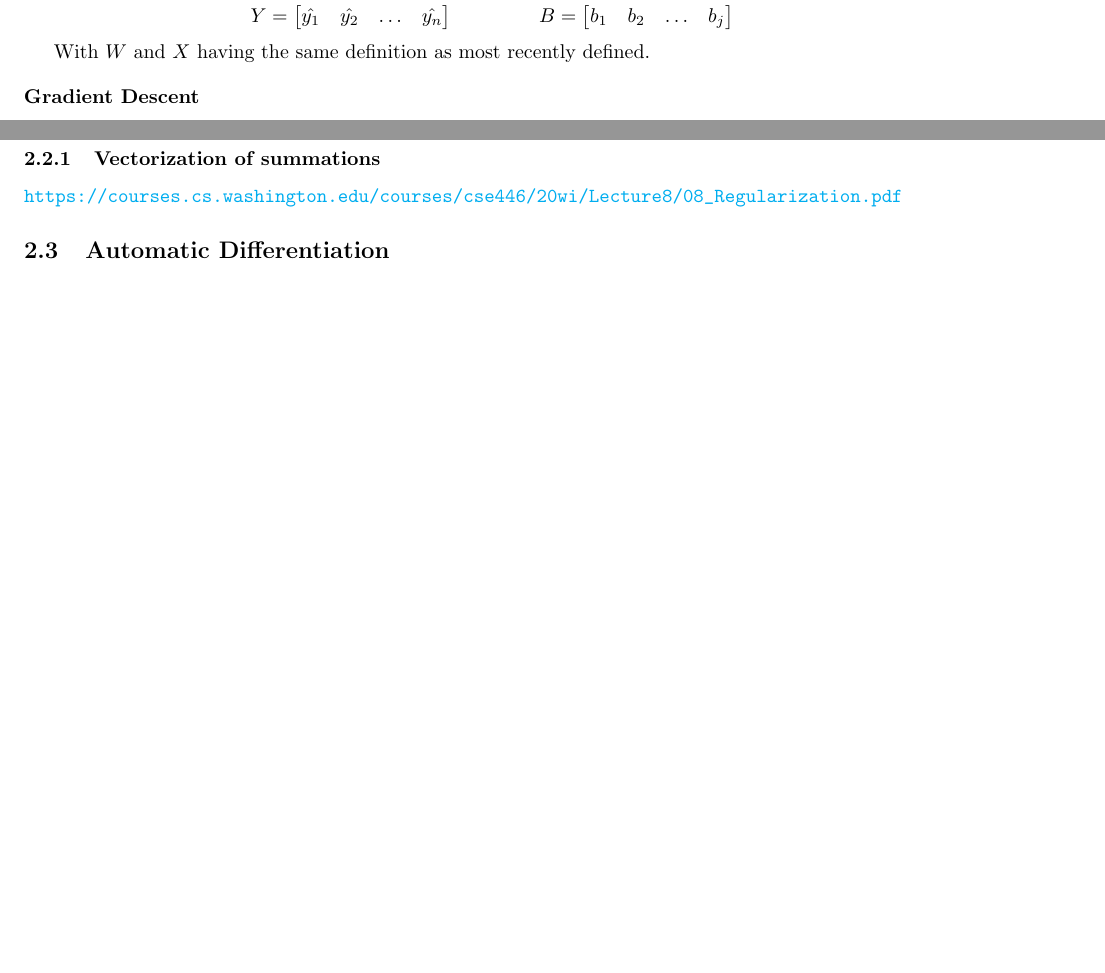
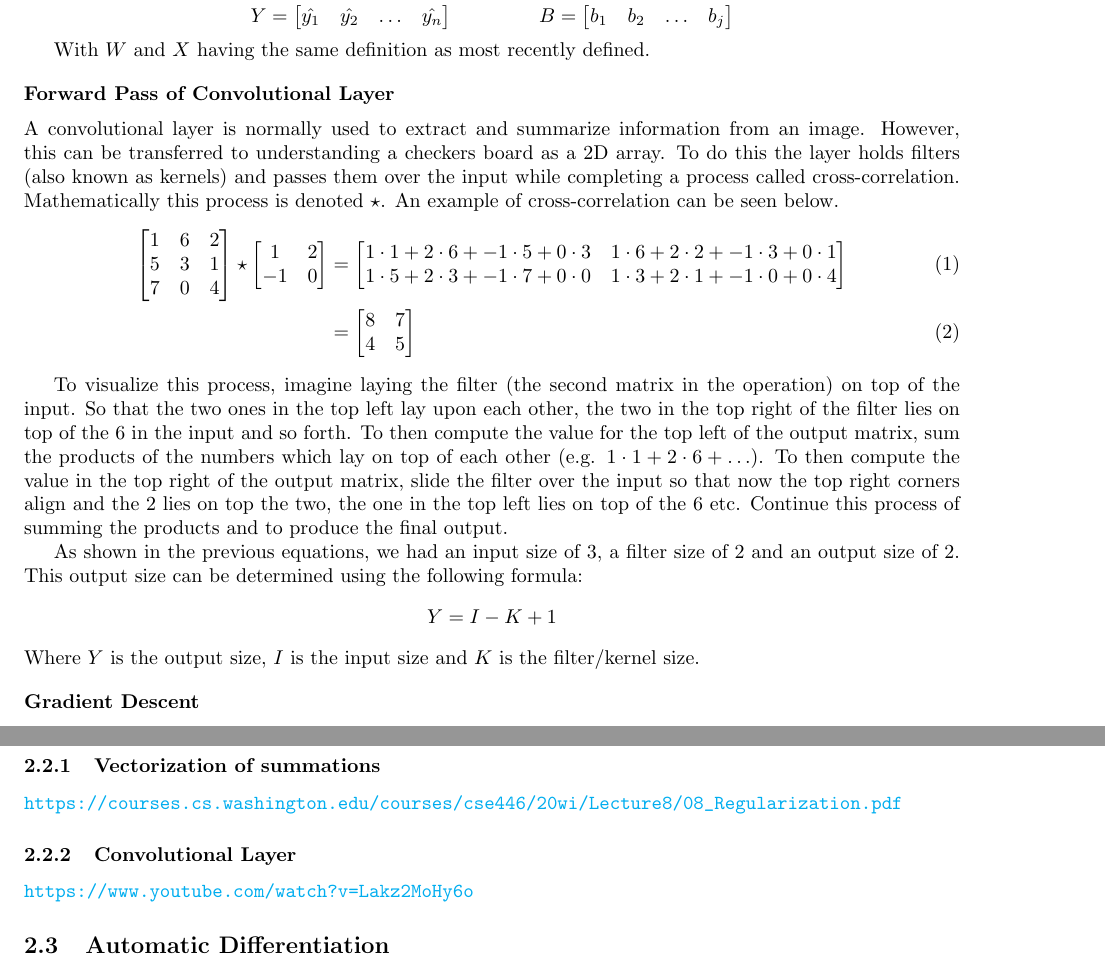
Before and after one commit to edgar-maddocks/NEA, a LaTeX document (Edgar NEA tex.tex): two parts of pages 5 and 11 of 11 before the commit and two parts of pages 5 and 11 of 12 after it, joined at a grey line, cut so that both start at the same text, the shorter picture padded with empty space. Compiled offline with pdfLaTeX.

Commit message:
Start writing about conv

```diff
--- a/Edgar NEA tex.tex
+++ b/Edgar NEA tex.tex
@@ -212,6 +212,42 @@
     \end{displaymath}
 
     With $W$ and $X$ having the same definition as most recently defined.
+
+    \subsubsubsubsection{Forward Pass of Convolutional Layer}
+    A convolutional layer is normally used to extract and summarize information from an image. However, this can be transferred to understanding a checkers board as a 2D array.
+    To do this the layer holds filters (also known as kernels) and passes them over the input while completing a process called cross-correlation. Mathematically this process
+    is denoted $\star$. An example of cross-correlation can be seen below.
+    \begin{align}
+        \begin{bmatrix}
+            1 & 6 & 2\\
+            5 & 3 & 1\\
+            7 & 0 & 4
+        \end{bmatrix} \star
+        \begin{bmatrix}
+            1 & 2\\
+            -1 & 0
+        \end{bmatrix} &=
+        \begin{bmatrix}
+            1 \cdot 1 + 2 \cdot 6 + -1 \cdot 5 + 0 \cdot 3& 1\cdot6 + 2\cdot2 + -1\cdot3 + 0\cdot1\\
+            1 \cdot 5 + 2 \cdot 3 + -1 \cdot 7 + 0 \cdot 0& 1\cdot3 + 2\cdot1 + -1\cdot0 + 0\cdot4
+        \end{bmatrix}\\
+        &= \begin{bmatrix}
+            8 & 7\\
+            4 & 5
+        \end{bmatrix}
+    \end{align}
+
+    To visualize this process, imagine laying the filter (the second matrix in the operation) on top of the input. So that the two ones
+    in the top left lay upon each other, the two in the top right of the filter lies on top of the 6 in the input and so forth. To then compute the value
+    for the top left of the output matrix, sum the products of the numbers which lay on top of each other (e.g. $1 \cdot 1 + 2 \cdot 6 + \hdots$). To then compute the value
+    in the top right of the output matrix, slide the filter over the input so that now the top right corners align and the 2 lies on top the two, the one in the top left lies
+    on top of the 6 etc. Continue this process of summing the products and to produce the final output.
+
+    As shown in the previous equations, we had an input size of 3, a filter size of 2 and an output size of 2. This output size can be determined using the following formula:
+    \begin{displaymath}
+        Y = I - K + 1
+    \end{displaymath}
+    Where $Y$ is the output size, $I$ is the input size and $K$ is the filter/kernel size.
 
     \subsubsubsubsection{Gradient Descent}
 
@@ -482,6 +518,10 @@
     \subsubsection{Vectorization of summations}
     \noindent \url{https://courses.cs.washington.edu/courses/cse446/20wi/Lecture8/08_Regularization.pdf}
 
+    \subsubsection{Convolutional Layer}
+    \noindent \url{https://www.youtube.com/watch?v=Lakz2MoHy6o}
+
+
     \subsection{Automatic Differentiation}
     \noindent \url{https://en.wikipedia.org/wiki/Automatic_differentiation}
 
```
Also changed, not shown: Edgar NEA tex.pdf, 5 other files.
